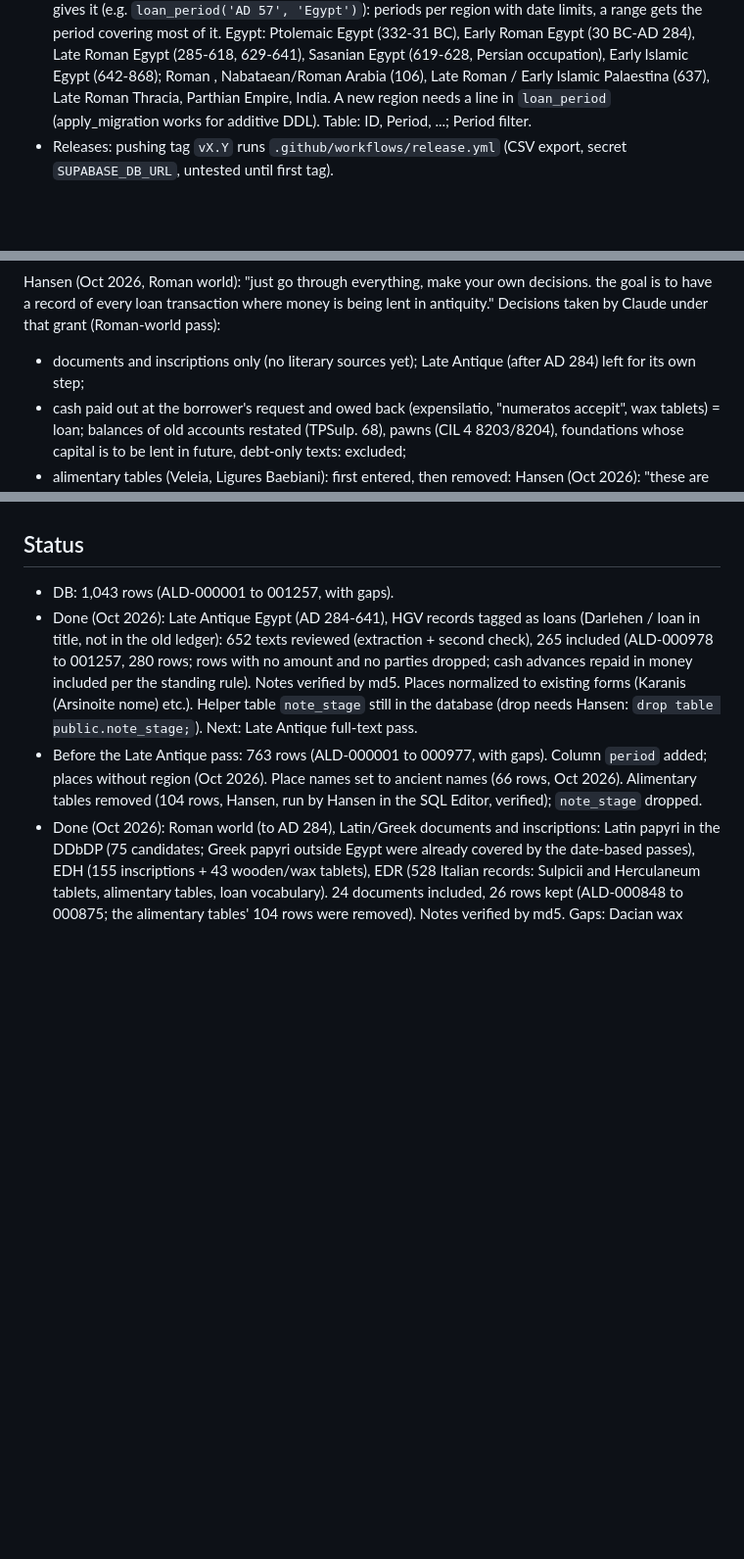
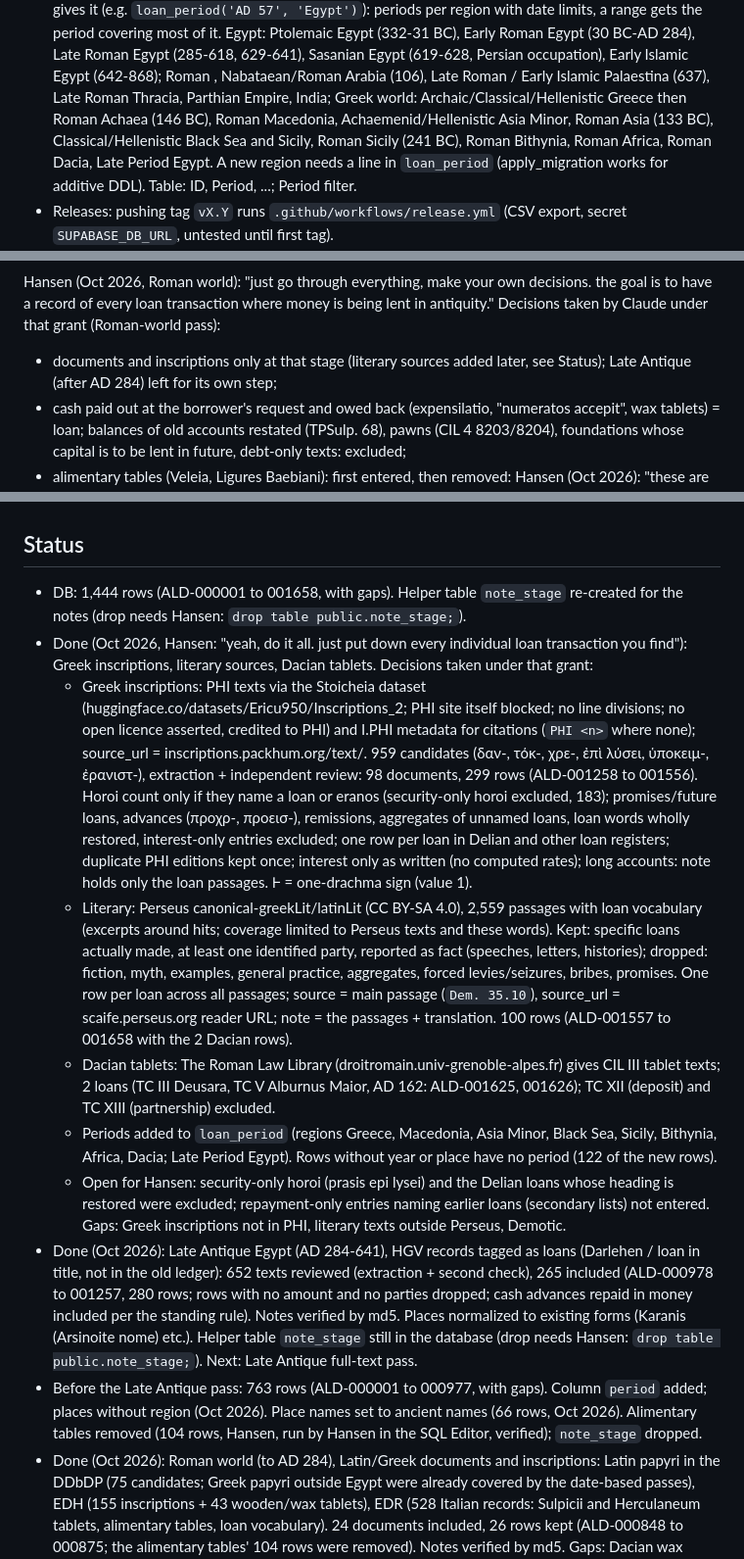
Before and after one commit to hansenvalueinvesting/ancient-loans-database, a Markdown page: .claude/CLAUDE.md, 3 parts joined by grey strips. Shown at 98% size. Rendered like a GitHub page; blank space fills up the shorter version.

Commit message:
Greek inscriptions, literary sources and Dacian tablets: ALD-001258 - 001658 added (1,444 loans)
Co-Authored-By: Claude Opus 5.5 <noreply@anthropic.com>
Claude-Session: https://claude.ai/code/session_013cYkziT7CywL2187Wf3tW3

```diff
--- a/.claude/CLAUDE.md
+++ b/.claude/CLAUDE.md
@@ -41,7 +41,9 @@ below applies to any source as the database expands.
   Egypt: Ptolemaic Egypt (332-31 BC), Early Roman Egypt (30 BC-AD 284), Late Roman Egypt
   (285-618, 629-641), Sasanian Egypt (619-628, Persian occupation), Early Islamic Egypt (642-868);
   Roman <region>, Nabataean/Roman Arabia (106), Late Roman / Early Islamic Palaestina (637),
-  Late Roman Thracia, Parthian Empire, India. A new region
+  Late Roman Thracia, Parthian Empire, India; Greek world: Archaic/Classical/Hellenistic Greece then Roman Achaea
+  (146 BC), Roman Macedonia, Achaemenid/Hellenistic Asia Minor, Roman Asia (133 BC), Classical/Hellenistic Black Sea
+  and Sicily, Roman Sicily (241 BC), Roman Bithynia, Roman Africa, Roman Dacia, Late Period Egypt. A new region
   needs a line in `loan_period` (apply_migration works for additive DDL). Table: ID, Period, ...; Period filter.
 - Releases: pushing tag `vX.Y` runs `.github/workflows/release.yml` (CSV export, secret
   `SUPABASE_DB_URL`, untested until first tag).
@@ -102,7 +104,7 @@ amount, unclear whether a borrowing, unnamed lenders that may be the estate or t
 Hansen (Oct 2026, Roman world): "just go through everything, make your own decisions. the goal is
 to have a record of every loan transaction where money is being lent in antiquity." Decisions taken
 by Claude under that grant (Roman-world pass):
-- documents and inscriptions only (no literary sources yet); Late Antique (after AD 284) left for
+- documents and inscriptions only at that stage (literary sources added later, see Status); Late Antique (after AD 284) left for
   its own step;
 - cash paid out at the borrower's request and owed back (expensilatio, "numeratos accepit", wax
   tablets) = loan; balances of old accounts restated (TPSulp. 68), pawns (CIL 4 8203/8204),
@@ -212,7 +214,33 @@ by Claude under that grant (Roman-world pass):
    below; commit.
 
 ## Status
-- DB: 1,043 rows (ALD-000001 to 001257, with gaps).
+- DB: 1,444 rows (ALD-000001 to 001658, with gaps). Helper table `note_stage` re-created for the notes
+  (drop needs Hansen: `drop table public.note_stage;`).
+- Done (Oct 2026, Hansen: "yeah, do it all. just put down every individual loan transaction you find"):
+  Greek inscriptions, literary sources, Dacian tablets. Decisions taken under that grant:
+  - Greek inscriptions: PHI texts via the Stoicheia dataset (huggingface.co/datasets/Ericu950/Inscriptions_2;
+    PHI site itself blocked; no line divisions; no open licence asserted, credited to PHI) and I.PHI metadata
+    for citations (`PHI <n>` where none); source_url = inscriptions.packhum.org/text/<n>. 959 candidates
+    (δαν-, τόκ-, χρε-, ἐπὶ λύσει, ὑποκειμ-, ἐρανιστ-), extraction + independent review: 98 documents,
+    299 rows (ALD-001258 to 001556). Horoi count only if they name a loan or eranos (security-only horoi
+    excluded, 183); promises/future loans, advances (προχρ-, προεισ-), remissions, aggregates of unnamed
+    loans, loan words wholly restored, interest-only entries excluded; one row per loan in Delian and other
+    loan registers; duplicate PHI editions kept once; interest only as written (no computed rates);
+    long accounts: note holds only the loan passages. 𐅂 = one-drachma sign (value 1).
+  - Literary: Perseus canonical-greekLit/latinLit (CC BY-SA 4.0), 2,559 passages with loan vocabulary
+    (excerpts around hits; coverage limited to Perseus texts and these words). Kept: specific loans actually
+    made, at least one identified party, reported as fact (speeches, letters, histories); dropped: fiction,
+    myth, examples, general practice, aggregates, forced levies/seizures, bribes, promises. One row per loan
+    across all passages; source = main passage (`Dem. 35.10`), source_url = scaife.perseus.org reader URL;
+    note = the passages + translation. 100 rows (ALD-001557 to 001658 with the 2 Dacian rows).
+  - Dacian tablets: The Roman Law Library (droitromain.univ-grenoble-alpes.fr) gives CIL III tablet texts;
+    2 loans (TC III Deusara, TC V Alburnus Maior, AD 162: ALD-001625, 001626); TC XII (deposit) and TC XIII
+    (partnership) excluded.
+  - Periods added to `loan_period` (regions Greece, Macedonia, Asia Minor, Black Sea, Sicily, Bithynia,
+    Africa, Dacia; Late Period Egypt). Rows without year or place have no period (122 of the new rows).
+  - Open for Hansen: security-only horoi (prasis epi lysei) and the Delian loans whose heading is restored
+    were excluded; repayment-only entries naming earlier loans (secondary lists) not entered.
+  Gaps: Greek inscriptions not in PHI, literary texts outside Perseus, Demotic.
 - Done (Oct 2026): Late Antique Egypt (AD 284-641), HGV records tagged as loans (Darlehen / loan in
   title, not in the old ledger): 652 texts reviewed (extraction + second check), 265 included
   (ALD-000978 to 001257, 280 rows; rows with no amount and no parties dropped; cash advances
```
Also changed, not shown: README.md (+5 -0 lines).
